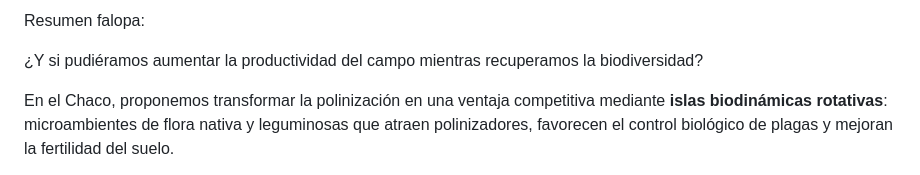
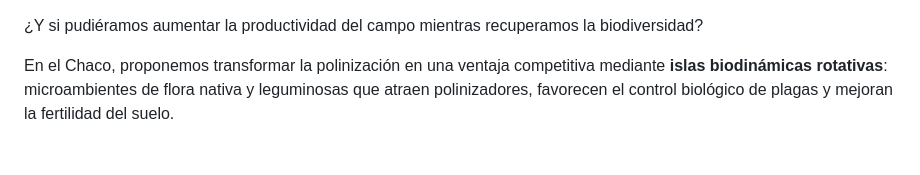
Before and after one commit to Asymmetric-Devs/rally-innovacion-2026, a Markdown page: propuesta-solucion.md, the part around the change. Rendered like a GitHub page.

```diff
--- a/propuesta-solucion.md
+++ b/propuesta-solucion.md
@@ -1,5 +1,3 @@
-Resumen falopa:
-
 ¿Y si pudiéramos aumentar la productividad del campo mientras recuperamos la biodiversidad?
 
 En el Chaco, proponemos transformar la polinización en una ventaja competitiva mediante **islas biodinámicas rotativas**: microambientes de flora nativa y leguminosas que atraen polinizadores, favorecen el control biológico de plagas y mejoran la fertilidad del suelo.
```
Also changed, not shown: reporte-pautado-resuelto.md (added, +92 -0 lines).
